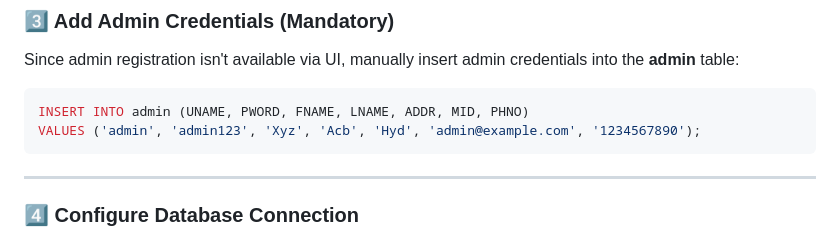
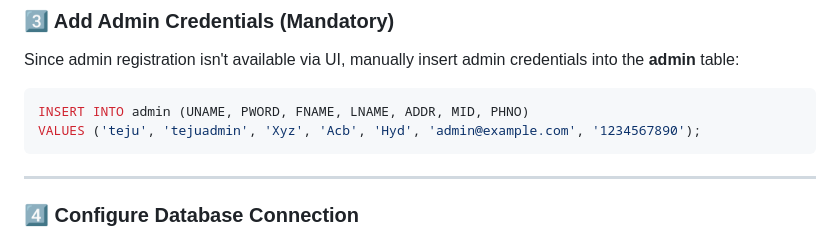
Before and after one commit to liferacer07/Online-Electronic-Store, a Markdown page: README.md, the part around the change. GitHub-like rendering.

````diff
--- a/README.md
+++ b/README.md
@@ -92,7 +92,7 @@ CREATE TABLE customer (
 Since admin registration isn't available via UI, manually insert admin credentials into the **admin** table:
 ```sql
 INSERT INTO admin (UNAME, PWORD, FNAME, LNAME, ADDR, MID, PHNO)
-VALUES ('admin', 'admin123', 'Xyz', 'Acb', 'Hyd', 'admin@example.com', '1234567890');
+VALUES ('teju', 'tejuadmin', 'Xyz', 'Acb', 'Hyd', 'admin@example.com', '1234567890');
 ```
 
 ---
````
